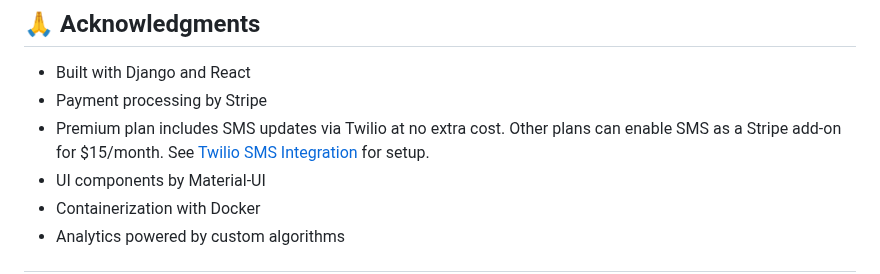
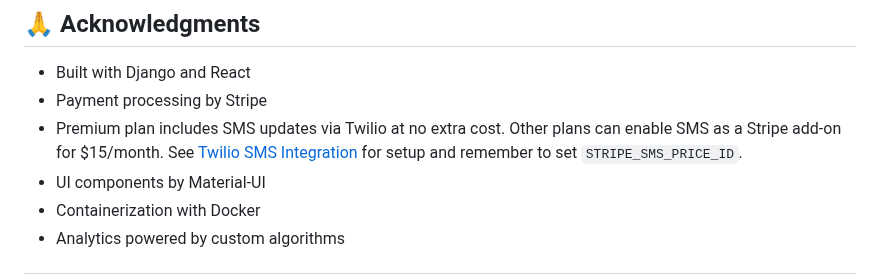
Before and after one commit to TraeDungy/RoyaltyX, a Markdown page: README.md, the part around the change. Rendered like a GitHub page.

Commit message:
[backend] clarify SMS Stripe setup

```diff
--- a/README.md
+++ b/README.md
@@ -475,7 +475,7 @@ This project is licensed under the MIT License - see the [LICENSE](LICENSE) file
 
 - Built with Django and React
 - Payment processing by Stripe
-- Premium plan includes SMS updates via Twilio at no extra cost. Other plans can enable SMS as a Stripe add-on for $15/month. See [Twilio SMS Integration](documentation/TWILIO_SMS_INTEGRATION.md) for setup.
+- Premium plan includes SMS updates via Twilio at no extra cost. Other plans can enable SMS as a Stripe add-on for $15/month. See [Twilio SMS Integration](documentation/TWILIO_SMS_INTEGRATION.md) for setup and remember to set `STRIPE_SMS_PRICE_ID`.
 - UI components by Material-UI
 - Containerization with Docker
 - Analytics powered by custom algorithms
```
